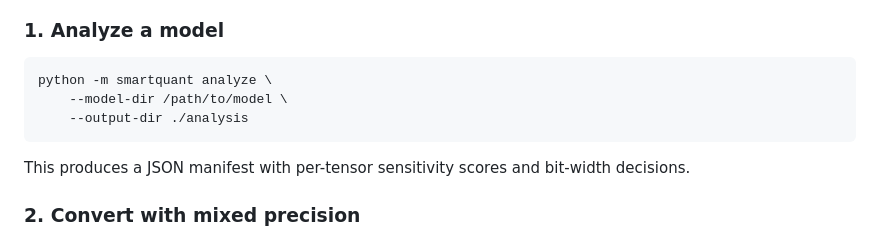
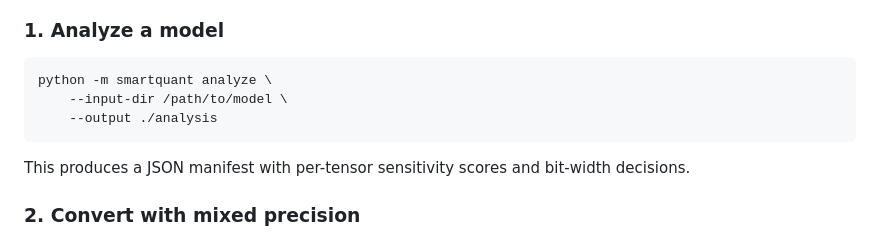
Before and after one commit to baa-ai/swan-quantization, a Markdown page: README.md, the part around the change. Drawn GitHub-style.

Commit message:
Update analyze command in README

````diff
--- a/README.md
+++ b/README.md
@@ -53,8 +53,8 @@ pip install -r requirements.txt
 
 ```bash
 python -m smartquant analyze \
-    --model-dir /path/to/model \
-    --output-dir ./analysis
+    --input-dir /path/to/model \
+    --output ./analysis
 ```
 
 This produces a JSON manifest with per-tensor sensitivity scores and bit-width decisions.
````
